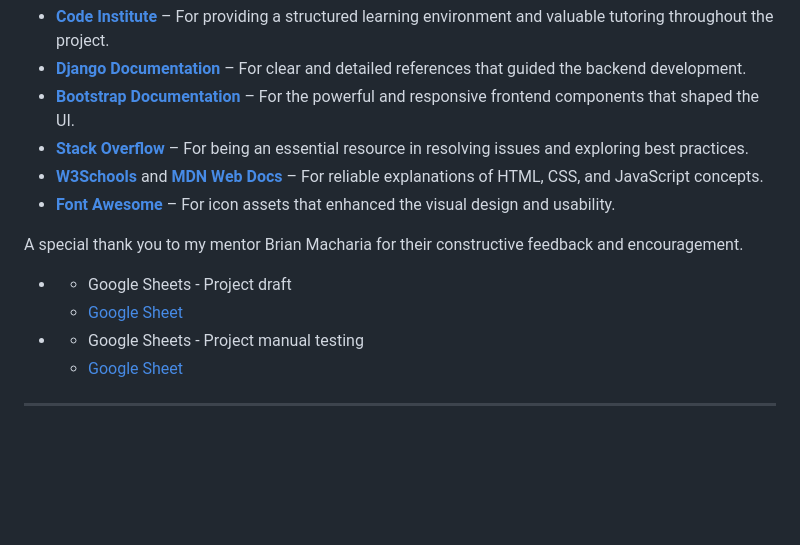
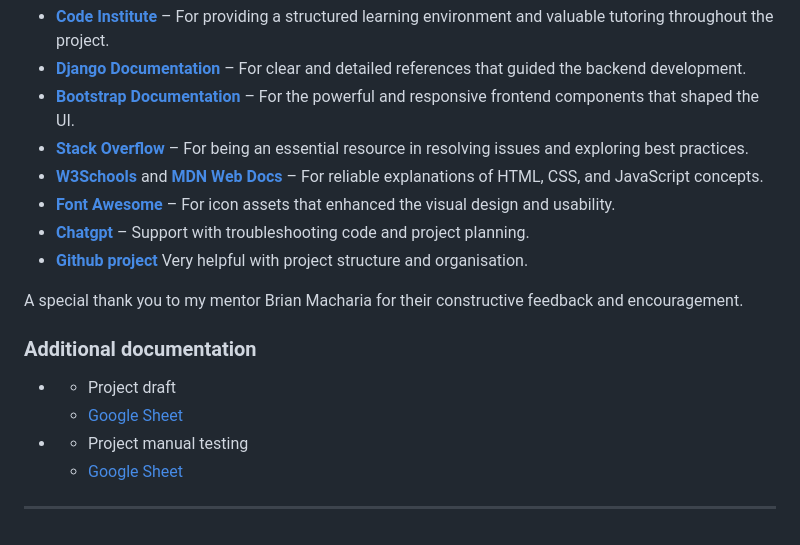
Before and after one commit to aaronalonsotorrens/Project-4-medication-tracker, a Markdown page: README.md, the part around the change printed below. GitHub-like rendering; blank space fills up the shorter version.

```diff
--- a/README.md
+++ b/README.md
@@ -816,12 +828,16 @@ I would like to express my gratitude to the following for their support and reso
 - **[Stack Overflow](https://stackoverflow.com/)** – For being an essential resource in resolving issues and exploring best practices.
 - **[W3Schools](https://www.w3schools.com/)** and **[MDN Web Docs](https://developer.mozilla.org/)** – For reliable explanations of HTML, CSS, and JavaScript concepts.
 - **[Font Awesome](https://fontawesome.com/)** – For icon assets that enhanced the visual design and usability.
+- **[Chatgpt](https://chatgpt.com/)** – Support with troubleshooting code and project planning.
+- **[Github project](https://github.com/SJECollins/ci-pp4-pet-rx)** Very helpful with project structure and organisation.
 
 A special thank you to my mentor Brian Macharia for their constructive feedback and encouragement.
 
-- * Google Sheets - Project draft
+### Additional documentation
+
+- * Project draft
   * [Google Sheet](https://docs.google.com/spreadsheets/d/1_4eTeUY9SJVy2AsdiYDelQeH30RATD8YRc7OqEIjHqw/edit?usp=sharing)
-- * Google Sheets - Project manual testing
+- * Project manual testing
   * [Google Sheet](https://docs.google.com/spreadsheets/d/1sESh-80ziwv5ejT-GULQ0venPfS0Z_QnpMplK91KGkw/edit?usp=sharing)
 
 ---
```
Also changed, not shown: other parts of README.md (+17 -5 lines), readme-docs/reported_side_effects.png (added), readme-docs/side_effects_page.png (added), readme-docs/signin_page.png, 2 other files.
